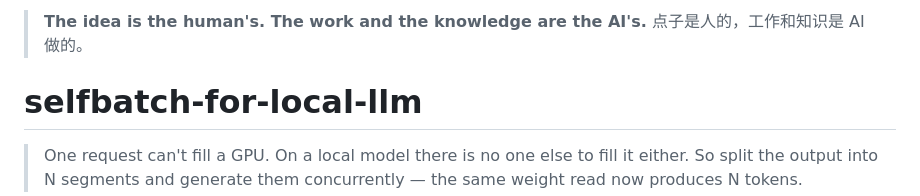
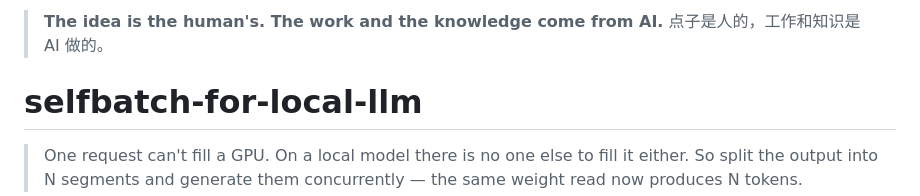
Before and after one commit to mrgao803/selfbatch-for-local-llm, a Markdown page: README.md, the part around the change. Drawn GitHub-style.

Commit message:
Reword attribution: the work and the knowledge come from AI

```diff
--- a/README.md
+++ b/README.md
@@ -1,4 +1,4 @@
-> **The idea is the human's. The work and the knowledge are the AI's.**
+> **The idea is the human's. The work and the knowledge come from AI.**
 > 点子是人的，工作和知识是 AI 做的。
 
 # selfbatch-for-local-llm
```
